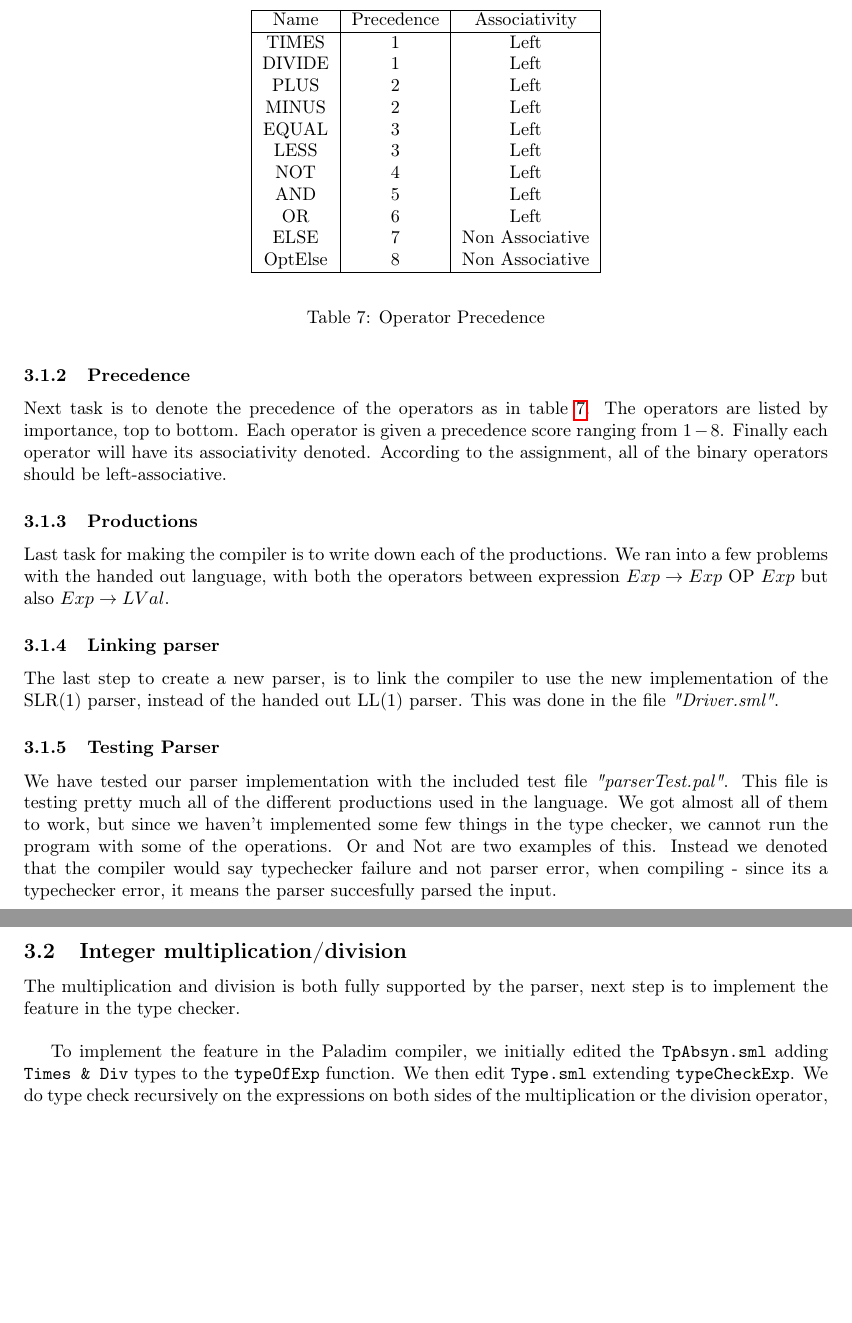
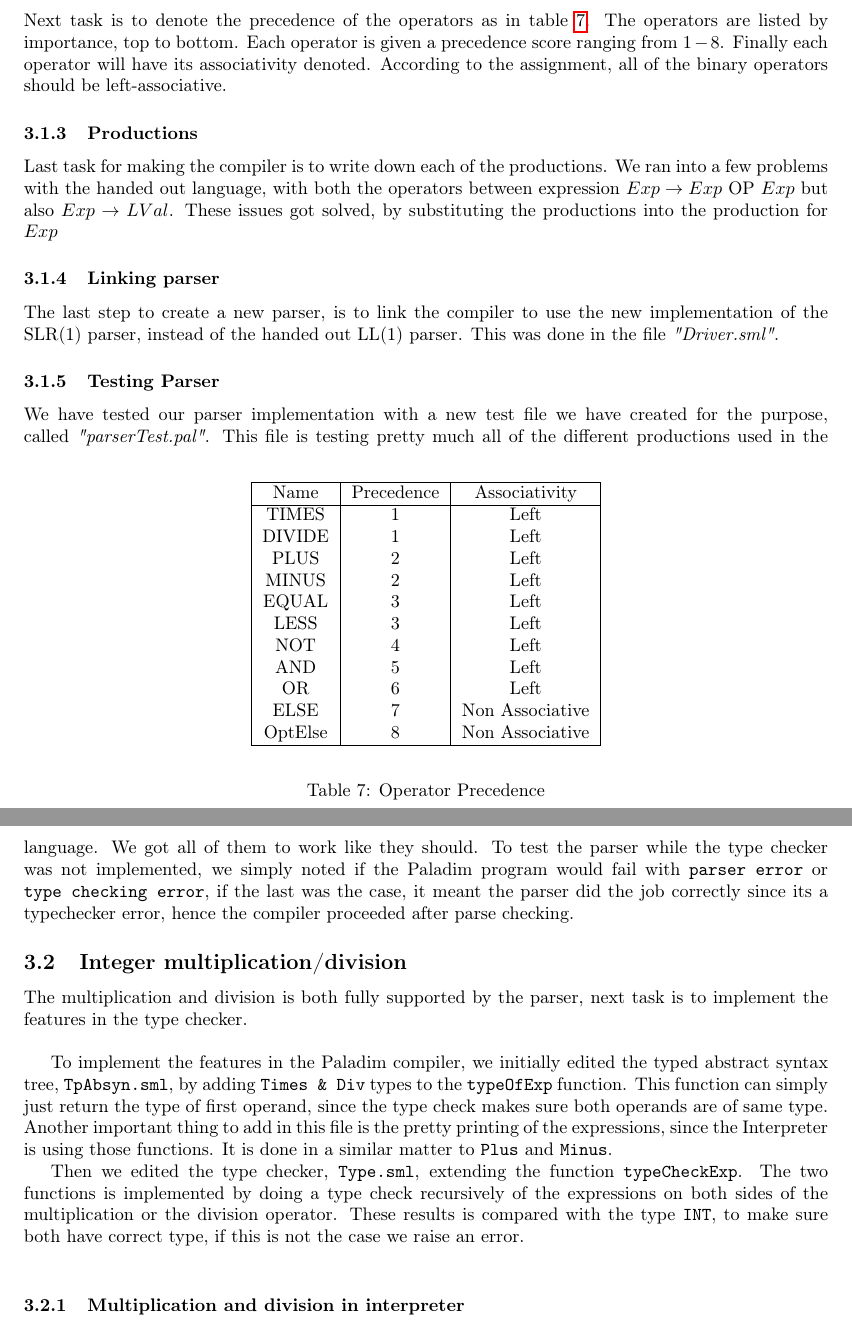
Before and after one commit to ZeerakW/Oversaetter2013, a LaTeX document (Report/report.tex): two parts of pages 5 and 6 of 7, joined at a grey line, cut so that both start at the same text, the shorter picture padded with empty space. Compiled offline with pdfLaTeX.

Commit message:
Moving around on some paragraph and proofreading

```diff
--- a/Report/report.tex
+++ b/Report/report.tex
@@ -218,18 +220,23 @@ OptElse & 8 & Non Associative\\
 %\subsubsection{}
 
 \subsubsection{Productions}
-Last task for making the compiler is to write down each of the productions. We ran into a few problems with the handed out language, with both the operators between expression $Exp \rightarrow Exp \text{ OP } Exp$ but also $Exp \rightarrow LVal$.
+Last task for making the compiler is to write down each of the productions. We ran into a few problems with the handed out language, with both the operators between expression $Exp \rightarrow Exp \text{ OP } Exp$ but also $Exp \rightarrow LVal$. These issues got solved, by substituting the productions into the production for $Exp$
 
 \subsubsection{Linking parser}
 The last step to create a new parser, is to link the compiler to use the new implementation of the SLR(1) parser, instead of the handed out LL(1) parser. This was done in the file \textit{"Driver.sml"}.
 
 \subsubsection{Testing Parser}
-We have tested our parser implementation with the included test file \textit{"parserTest.pal"}. This file is testing pretty much all of the different productions used in the language. We got almost all of them to work, but since we haven't implemented some few things in the type checker, we cannot run the program with some of the operations. Or and Not are two examples of this. Instead we denoted that the compiler would say typechecker failure and not parser error, when compiling - since its a typechecker error, it means the parser succesfully parsed the input.
+We have tested our parser implementation with a new test file we have created for the purpose, called \textit{"parserTest.pal"}. This file is testing pretty much all of the different productions used in the language. We got all of them to work like they should. To test the parser while the type checker was not implemented, we simply noted if the Paladim program would fail with \texttt{parser error} or \texttt{type checking error}, if the last was the case, it meant the parser did the job correctly since its a typechecker error, hence the compiler proceeded after parse checking.
 
 \subsection{Integer multiplication/division}
-The multiplication and division is both fully supported by the parser, next step is to implement the feature in the type checker.\\
+The multiplication and division is both fully supported by the parser, next task is to implement the features in the type checker.\\
 
-To implement the feature in the Paladim compiler, we initially edited the \texttt{TpAbsyn.sml} adding \texttt{Times \& Div} types to the \texttt{typeOfExp} function. We then edit \texttt{Type.sml} extending \texttt{typeCheckExp}. We do type check recursively on the expressions on both sides of the multiplication or the division operator, to ensure that both expression types are of type \texttt{INT}.\\
+To implement the features in the Paladim compiler, we initially edited the typed abstract syntax tree, \texttt{TpAbsyn.sml}, by adding \texttt{Times \& Div} types to the \texttt{typeOfExp} function. This function can simply just return the type of first operand, since the type check makes sure both operands are of same type. Another important thing to add in this file is the pretty printing of the expressions, since the Interpreter is using those functions. It is done in a similar matter to \texttt{Plus} and \texttt{Minus}.
+
+Then we edited the type checker, \texttt{Type.sml}, extending the function \texttt{typeCheckExp}. The two functions is implemented by doing a type check recursively of the expressions on both sides of the multiplication or the division operator. These results is compared with the type \texttt{INT}, to make sure both have correct type, if this is not the case we raise an error.\\
+
+\subsubsection{Multiplication and division in interpreter}
+
 Then we edited \texttt{TpInterpret.sml} to implement the formula(\ref{slide:interpretation})
 \begin{align}
 Eval_{exp}(Exp, vtable, ftable) =& Exp_1 binop Exp_2\\
```
Also changed, not shown: Report/report.tex (12 more changed lines).
